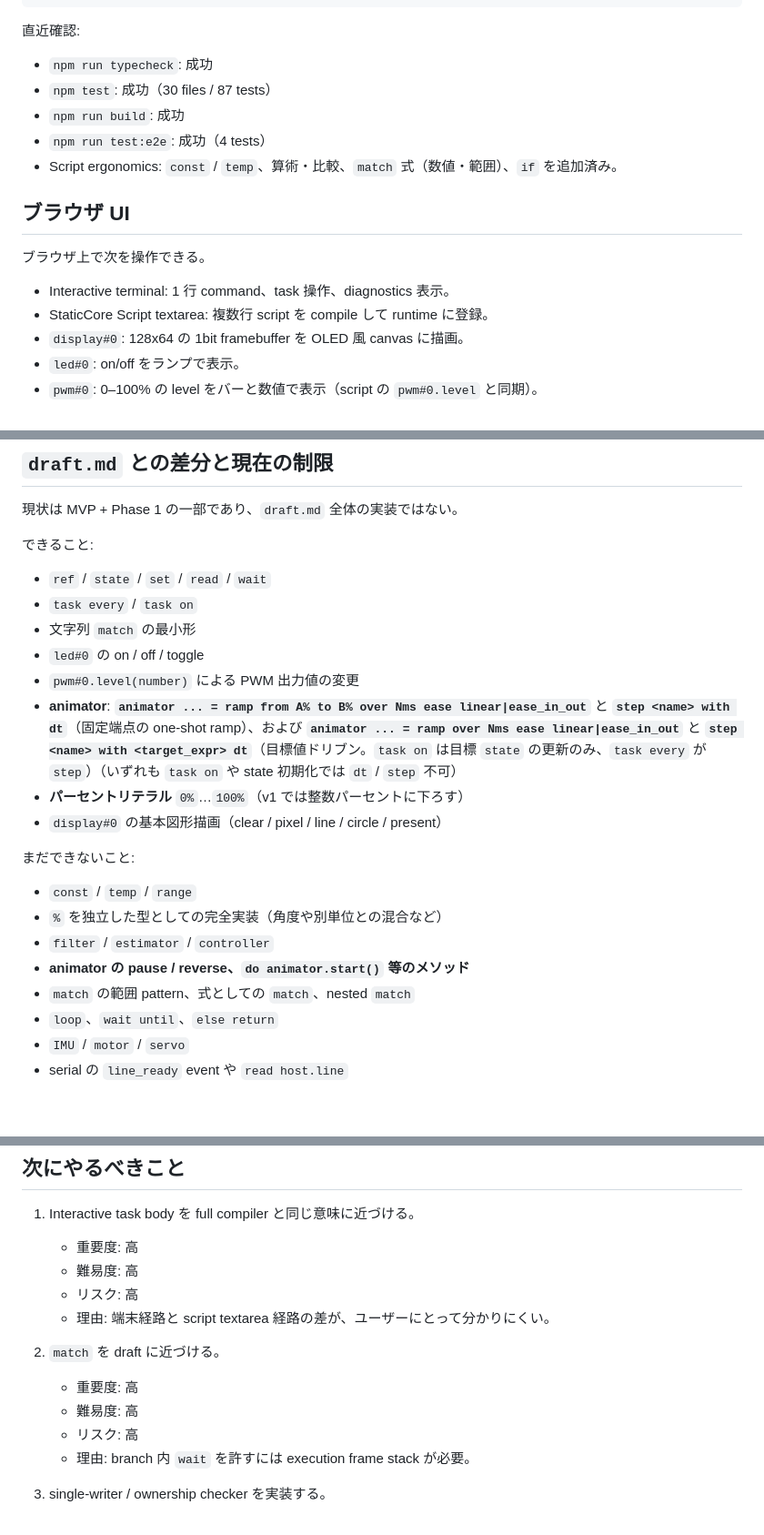
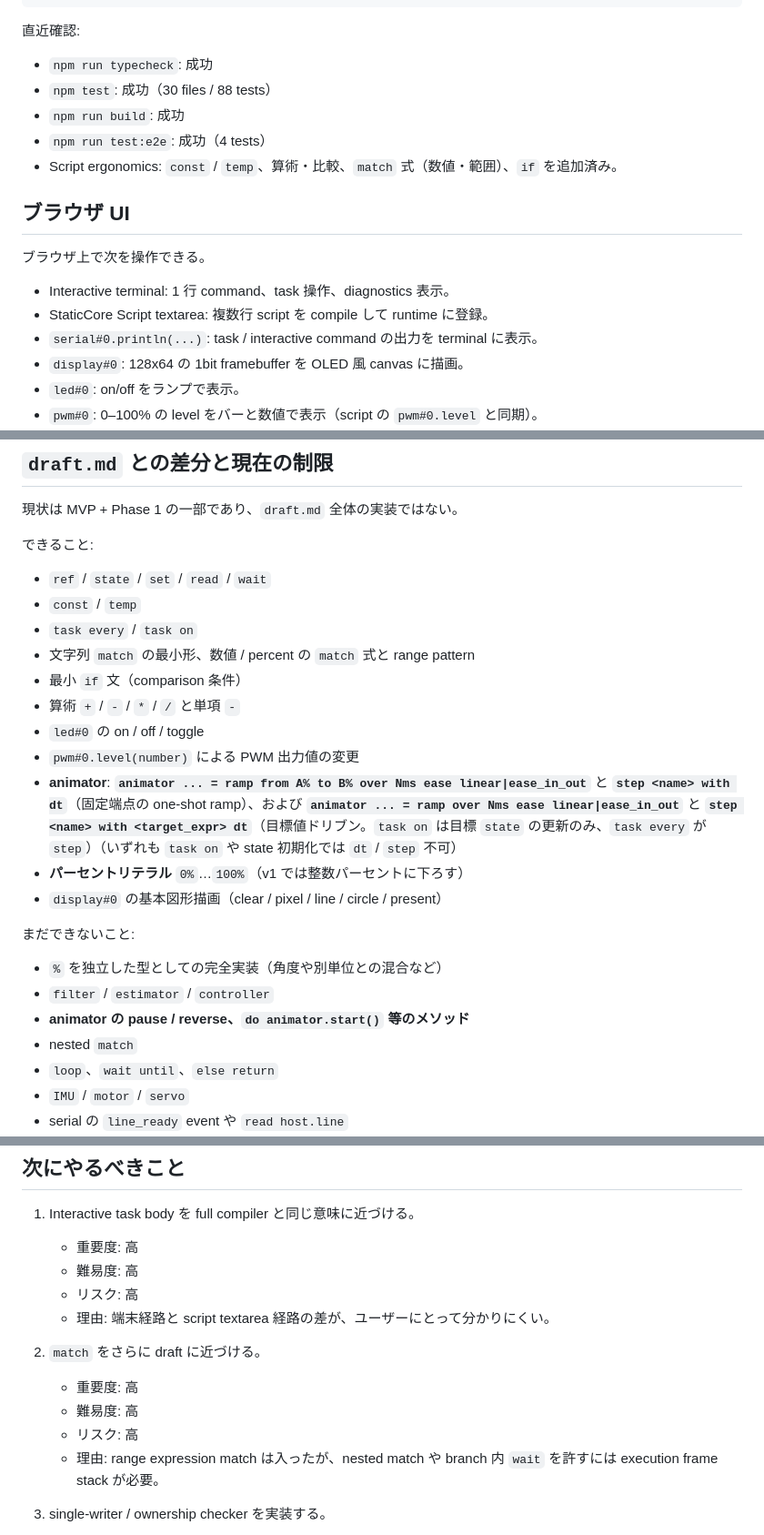
Before and after one commit to takuto-NA/kibo-script, a Markdown page: STATUS.md, 3 parts joined by grey strips. Shown at 91% size. GitHub-like rendering; blank space fills up the shorter version.

```diff
--- a/STATUS.md
+++ b/STATUS.md
@@ -32,7 +32,7 @@ npm audit --audit-level=moderate
 直近確認:
 
 - `npm run typecheck`: 成功
-- `npm test`: 成功（30 files / 87 tests）
+- `npm test`: 成功（30 files / 88 tests）
 - `npm run build`: 成功
 - `npm run test:e2e`: 成功（4 tests）
 - Script ergonomics: `const` / `temp`、算術・比較、`match` 式（数値・範囲）、`if` を追加済み。
@@ -43,6 +43,7 @@ npm audit --audit-level=moderate
 
 - Interactive terminal: 1 行 command、task 操作、diagnostics 表示。
 - StaticCore Script textarea: 複数行 script を compile して runtime に登録。
+- `serial#0.println(...)`: task / interactive command の出力を terminal に表示。
 - `display#0`: 128x64 の 1bit framebuffer を OLED 風 canvas に描画。
 - `led#0`: on/off をランプで表示。
 - `pwm#0`: 0–100% の level をバーと数値で表示（script の `pwm#0.level` と同期）。
@@ -261,8 +281,11 @@ Playwright E2E で次を確認している。
 できること:
 
 - `ref` / `state` / `set` / `read` / `wait`
+- `const` / `temp`
 - `task every` / `task on`
-- 文字列 `match` の最小形
+- 文字列 `match` の最小形、数値 / percent の `match` 式と range pattern
+- 最小 `if` 文（comparison 条件）
+- 算術 `+` / `-` / `*` / `/` と単項 `-`
 - `led#0` の on / off / toggle
 - `pwm#0.level(number)` による PWM 出力値の変更
 - **animator**: **`animator ... = ramp from A% to B% over Nms ease linear|ease_in_out`** と **`step <name> with dt`**（固定端点の one-shot ramp）、および **`animator ... = ramp over Nms ease linear|ease_in_out`** と **`step <name> with <target_expr> dt`**（目標値ドリブン。`task on` は目標 `state` の更新のみ、`task every` が `step`）（いずれも `task on` や state 初期化では `dt` / `step` 不可）
@@ -271,11 +294,10 @@ Playwright E2E で次を確認している。
 
 まだできないこと:
 
-- `const` / `temp` / `range`
 - `%` を独立した型としての完全実装（角度や別単位との混合など）
 - `filter` / `estimator` / `controller`
 - **animator の pause / reverse、`do animator.start()` 等のメソッド**
-- `match` の範囲 pattern、式としての `match`、nested `match`
+- nested `match`
 - `loop`、`wait until`、`else return`
 - `IMU` / `motor` / `servo`
 - serial の `line_ready` event や `read host.line`
@@ -350,11 +372,11 @@ task fade_out on button.pressed {
    - リスク: 高
    - 理由: 端末経路と script textarea 経路の差が、ユーザーにとって分かりにくい。
 
-2. `match` を draft に近づける。
+2. `match` をさらに draft に近づける。
    - 重要度: 高
    - 難易度: 高
    - リスク: 高
-   - 理由: branch 内 `wait` を許すには execution frame stack が必要。
+   - 理由: range expression match は入ったが、nested match や branch 内 `wait` を許すには execution frame stack が必要。
 
 3. single-writer / ownership checker を実装する。
    - 重要度: 中
```
Also changed, not shown: other parts of STATUS.md (+28 -9 lines).
